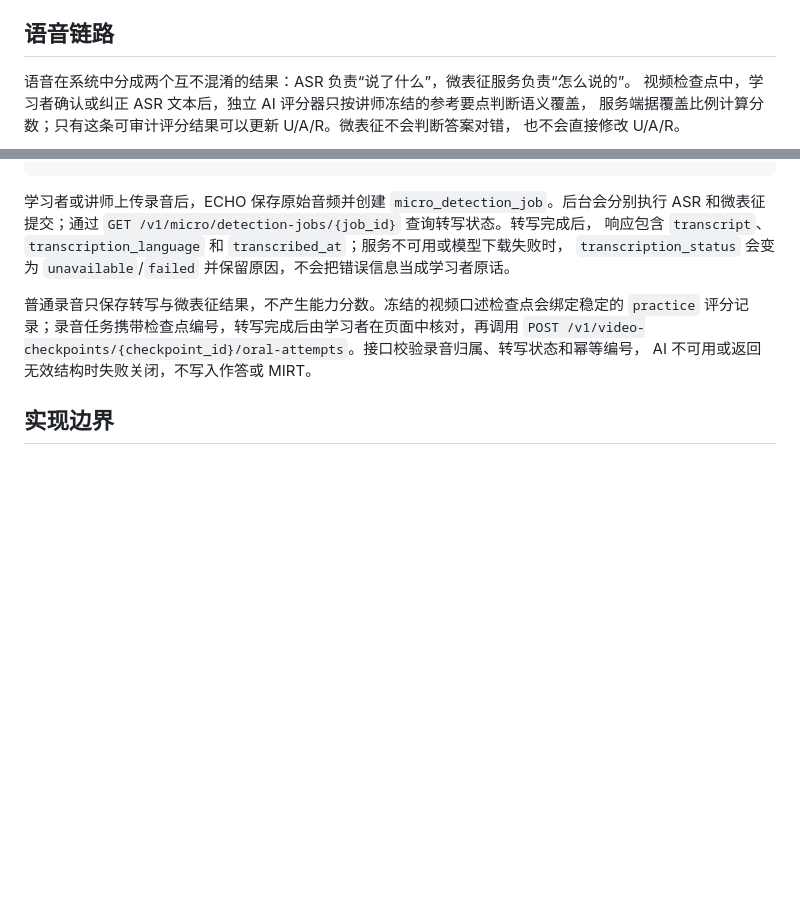
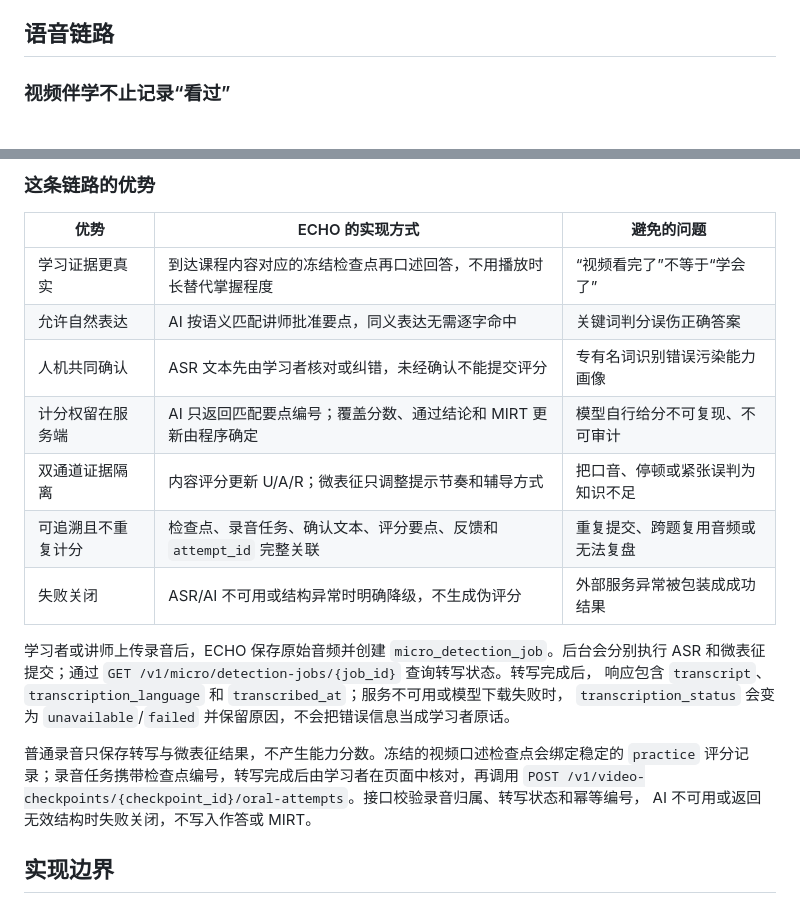
Before and after one commit to Pitkil/echo-adaptive-skill-training, a Markdown page: README.md, 2 parts joined by grey strips. Drawn GitHub-style; blank space fills up the shorter version.

Commit message:
docs(readme): 突出视频口述评测优势

````diff
--- a/README.md
+++ b/README.md
@@ -116,8 +116,5 @@ flowchart LR
 
 ## 语音链路
 
-语音在系统中分成两个互不混淆的结果：ASR 负责“说了什么”，微表征服务负责“怎么说的”。
-视频检查点中，学习者确认或纠正 ASR 文本后，独立 AI 评分器只按讲师冻结的参考要点判断语义覆盖，
-服务端据覆盖比例计算分数；只有这条可审计评分结果可以更新 U/A/R。微表征不会判断答案对错，
-也不会直接修改 U/A/R。
+### 视频伴学不止记录“看过”
 
@@ -129,4 +163,16 @@ flowchart LR
 ```
+
+### 这条链路的优势
+
+| 优势 | ECHO 的实现方式 | 避免的问题 |
+| --- | --- | --- |
+| 学习证据更真实 | 到达课程内容对应的冻结检查点再口述回答，不用播放时长替代掌握程度 | “视频看完了”不等于“学会了” |
+| 允许自然表达 | AI 按语义匹配讲师批准要点，同义表达无需逐字命中 | 关键词判分误伤正确答案 |
+| 人机共同确认 | ASR 文本先由学习者核对或纠错，未经确认不能提交评分 | 专有名词识别错误污染能力画像 |
+| 计分权留在服务端 | AI 只返回匹配要点编号；覆盖分数、通过结论和 MIRT 更新由程序确定 | 模型自行给分不可复现、不可审计 |
+| 双通道证据隔离 | 内容评分更新 U/A/R；微表征只调整提示节奏和辅导方式 | 把口音、停顿或紧张误判为知识不足 |
+| 可追溯且不重复计分 | 检查点、录音任务、确认文本、评分要点、反馈和 `attempt_id` 完整关联 | 重复提交、跨题复用音频或无法复盘 |
+| 失败关闭 | ASR/AI 不可用或结构异常时明确降级，不生成伪评分 | 外部服务异常被包装成成功结果 |
 
 学习者或讲师上传录音后，ECHO 保存原始音频并创建 `micro_detection_job`。后台会分别执行
 ASR 和微表征提交；通过 `GET /v1/micro/detection-jobs/{job_id}` 查询转写状态。转写完成后，
````
Also changed, not shown: other parts of README.md (+42 -5 lines).
